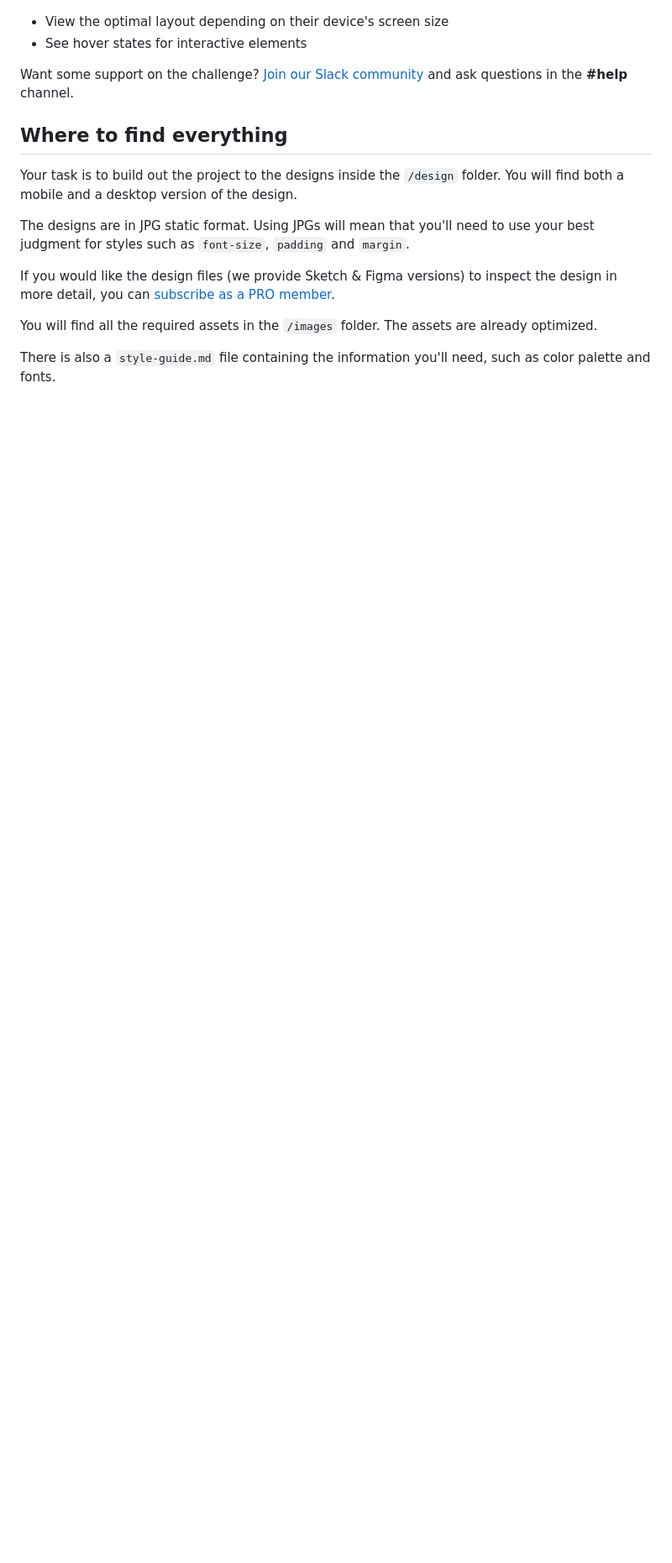
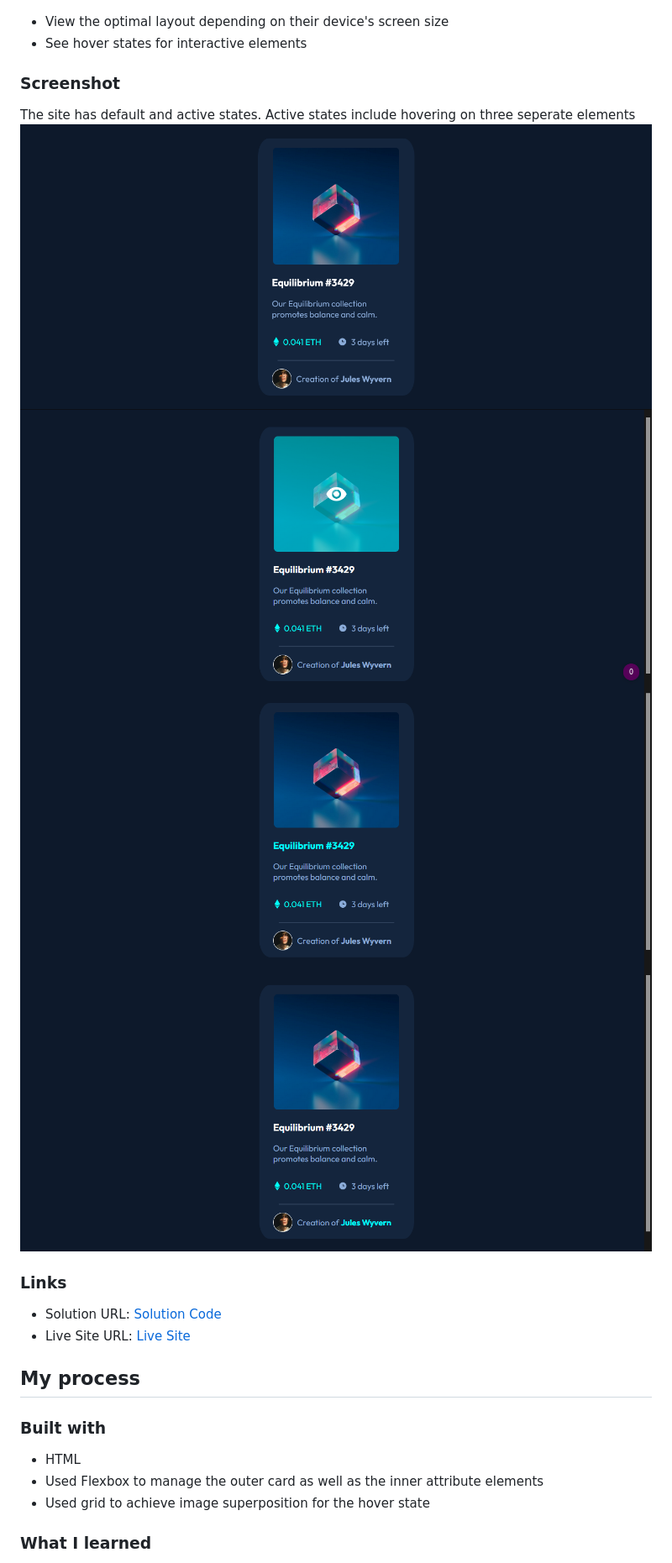
Before and after one commit to VincentX33/NftDisplayProject, a Markdown page: README.md, the part around the change printed below. Shown: that part at 84% size. Rendered like a GitHub page; pictures changed too: images/screenshots/Screenshot1.png (added), images/screenshots/Screenshot2.png (added), images/screenshots/Screenshot3.png (added); blank space fills up the shorter version.

Commit message:
Wrote readme

```diff
--- a/README.md
+++ b/README.md
@@ -21,17 +24,25 @@ Your users should be able to:
 - View the optimal layout depending on their device's screen size
 - See hover states for interactive elements
 
-Want some support on the challenge? [Join our Slack community](https://www.frontendmentor.io/slack) and ask questions in the **#help** channel.
+### Screenshot
+The site has default and active states. Active states include hovering on three seperate elements
+![Default Site](./images/screenshots/Screenshot1.png)
+![Image Hover](./images/screenshots/Screenshot2.png)
+![Heading Hover](./images/screenshots/Screenshot3.png)
+![Name Hover](./images/screenshots/Screenshot4.png)
 
-## Where to find everything
+### Links
 
-Your task is to build out the project to the designs inside the `/design` folder. You will find both a mobile and a desktop version of the design.
+- Solution URL: [Solution Code](https://github.com/VincentX33/NftDisplayProject)
+- Live Site URL: [Live Site](https://your-live-site-url.com)
 
-The designs are in JPG static format. Using JPGs will mean that you'll need to use your best judgment for styles such as `font-size`, `padding` and `margin`.
+## My process
 
-If you would like the design files (we provide Sketch & Figma versions) to inspect the design in more detail, you can [subscribe as a PRO member](https://www.frontendmentor.io/pro).
+### Built with
 
-You will find all the required assets in the `/images` folder. The assets are already optimized.
+- HTML
+- Used Flexbox to manage the outer card as well as the inner attribute elements
+- Used grid to achieve image superposition for the hover state
 
-There is also a `style-guide.md` file containing the information you'll need, such as color palette and fonts.
+### What I learned
 
```
Also changed, not shown: other parts of README.md (+27 -67 lines).
